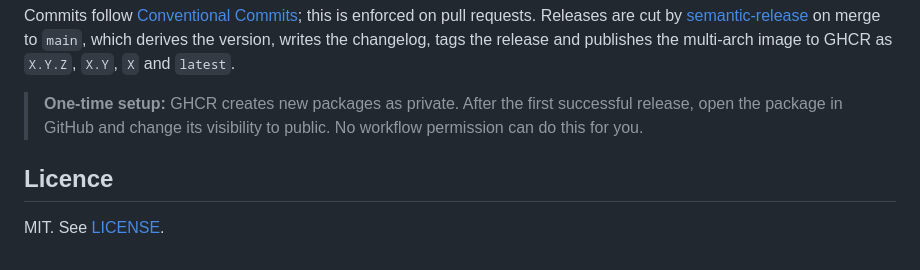
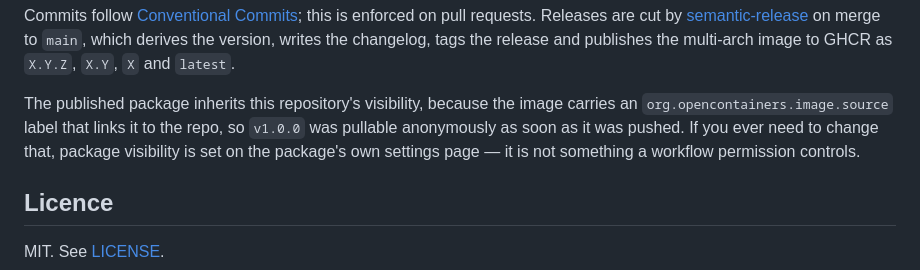
Before and after one commit to williamokano/insta-follower-tracker, a Markdown page: README.md, the part around the change. Drawn GitHub-style.

Commit message:
docs: correct the note about GHCR package visibility
The v1.0.0 package came out public, not private: GHCR links the package
to this repository through the image's org.opencontainers.image.source
label and inherits the repository's visibility. Verified by pulling the
tag list anonymously, which succeeds.

The previous note told the reader to flip the package to public by hand
after the first release, which is a step they do not need to take.

Co-Authored-By: Claude Opus 5 <noreply@anthropic.com>
Claude-Session: https://claude.ai/code/session_01AWS7C8fFCk7kLNZPCuvkDj

```diff
--- a/README.md
+++ b/README.md
@@ -174,9 +174,11 @@ this is enforced on pull requests. Releases are cut by
 which derives the version, writes the changelog, tags the release and publishes
 the multi-arch image to GHCR as `X.Y.Z`, `X.Y`, `X` and `latest`.
 
-> **One-time setup:** GHCR creates new packages as private. After the first
-> successful release, open the package in GitHub and change its visibility to
-> public. No workflow permission can do this for you.
+The published package inherits this repository's visibility, because the image
+carries an `org.opencontainers.image.source` label that links it to the repo, so
+`v1.0.0` was pullable anonymously as soon as it was pushed. If you ever need to
+change that, package visibility is set on the package's own settings page — it is
+not something a workflow permission controls.
 
 ## Licence
 
```
